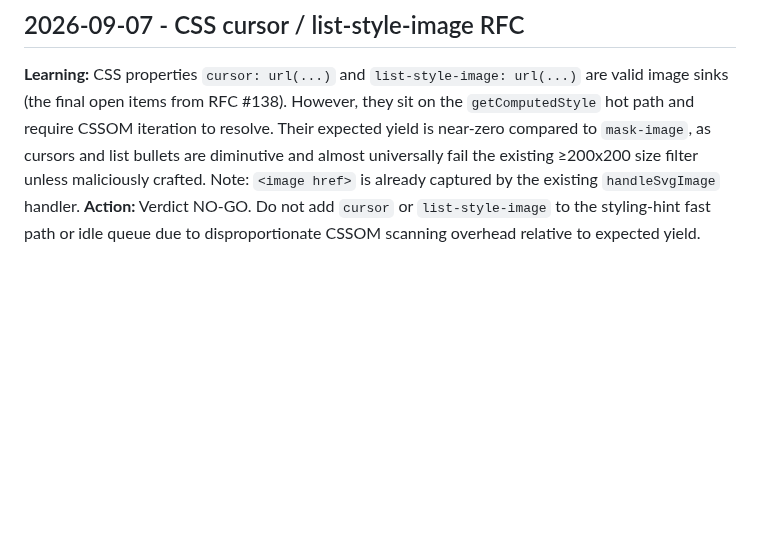
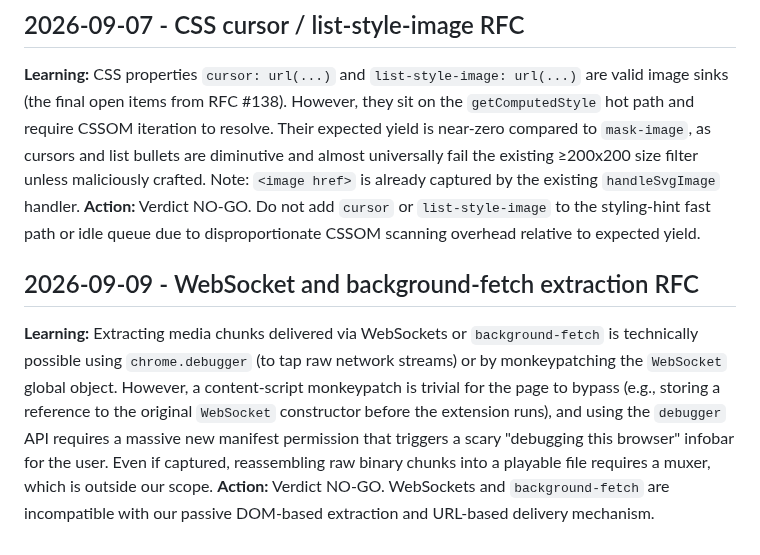
Before and after one commit to maximebories/imgsnag, a Markdown page: .jules/prospector.md, the part around the change. GitHub-like rendering; blank space fills up the shorter version.

Commit message:
docs: journal WebSocket NO-GO verdict
Co-authored-by: maximebories <30550722+maximebories@users.noreply.github.com>

```diff
--- a/.jules/prospector.md
+++ b/.jules/prospector.md
@@ -30,3 +30,7 @@
 ## 2026-09-07 - CSS cursor / list-style-image RFC
 **Learning:** CSS properties `cursor: url(...)` and `list-style-image: url(...)` are valid image sinks (the final open items from RFC #138). However, they sit on the `getComputedStyle` hot path and require CSSOM iteration to resolve. Their expected yield is near-zero compared to `mask-image`, as cursors and list bullets are diminutive and almost universally fail the existing ≥200x200 size filter unless maliciously crafted. Note: `<image href>` is already captured by the existing `handleSvgImage` handler.
 **Action:** Verdict NO-GO. Do not add `cursor` or `list-style-image` to the styling-hint fast path or idle queue due to disproportionate CSSOM scanning overhead relative to expected yield.
+
+## 2026-09-09 - WebSocket and background-fetch extraction RFC
+**Learning:** Extracting media chunks delivered via WebSockets or `background-fetch` is technically possible using `chrome.debugger` (to tap raw network streams) or by monkeypatching the `WebSocket` global object. However, a content-script monkeypatch is trivial for the page to bypass (e.g., storing a reference to the original `WebSocket` constructor before the extension runs), and using the `debugger` API requires a massive new manifest permission that triggers a scary "debugging this browser" infobar for the user. Even if captured, reassembling raw binary chunks into a playable file requires a muxer, which is outside our scope.
+**Action:** Verdict NO-GO. WebSockets and `background-fetch` are incompatible with our passive DOM-based extraction and URL-based delivery mechanism.
```
